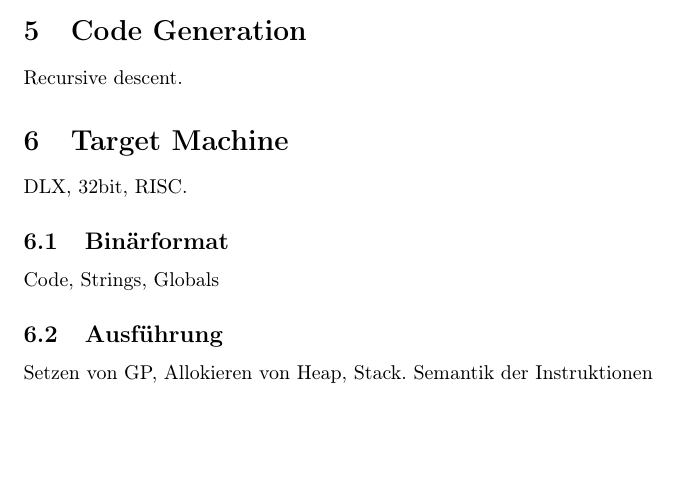
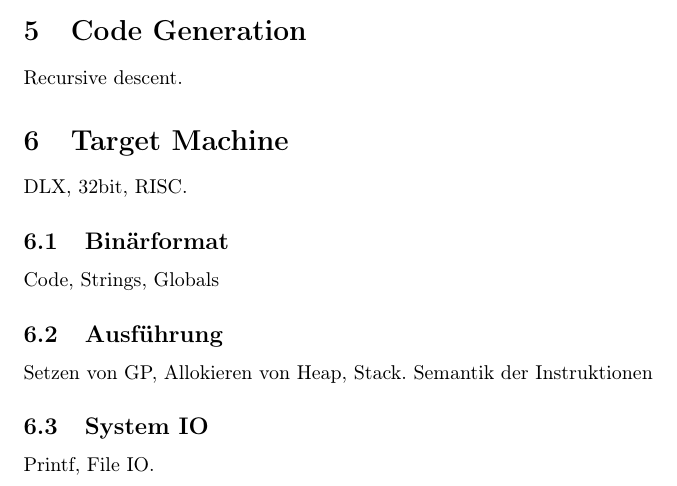
Before and after one commit to liquidsunset/Compiler_Construction_SS2013, a LaTeX document (doc/phoenix.tex): part of page 3 of 5, cut so that both start at the same text, the shorter picture padded with empty space. Compiled offline with pdfLaTeX.

Commit message:
examples for topics on margit

```diff
--- a/doc/phoenix.tex
+++ b/doc/phoenix.tex
@@ -68,6 +68,9 @@
 	\subsection{Ausführung}
 	Setzen von GP, Allokieren von Heap, Stack. Semantik der Instruktionen
 
+	\subsection{System IO}
+	Printf, File IO.
+
 	\newpage
 	\section{Anhang 1: EBNF}
 	start ::= top\_declaration || function\_declaration.
```
